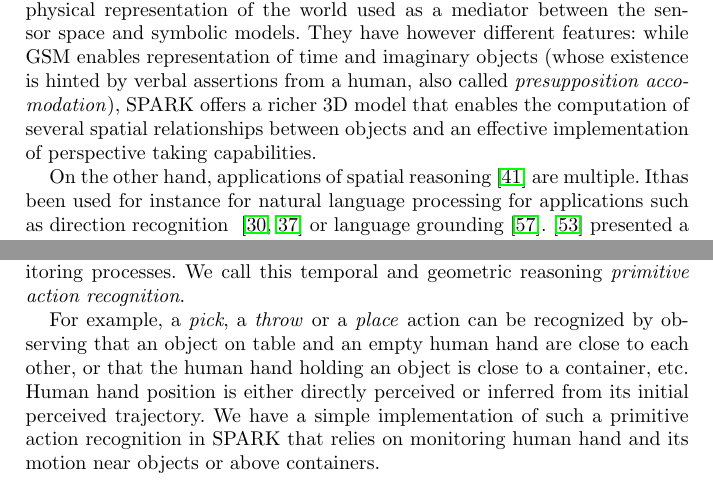
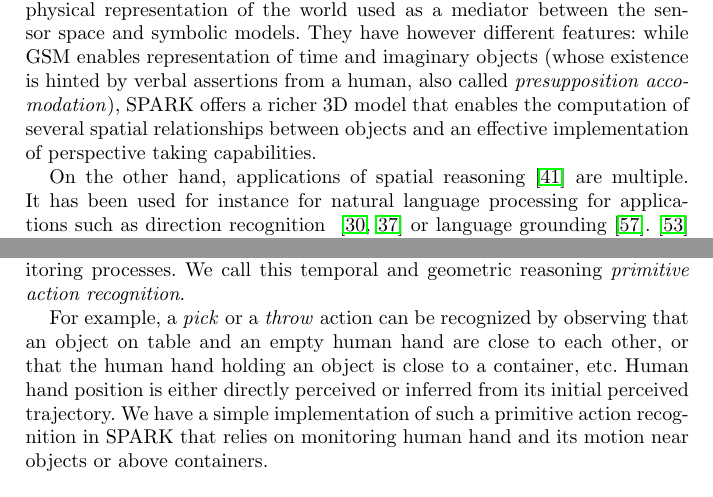
Before and after one commit to severin-lemaignan/book_chapter_bridges, a LaTeX thesis (chapter.tex): two parts of pages 11 and 14 of 36, joined at a grey line, cut so that both start at the same text. Compiled offline with pdfLaTeX.

Commit message:
typo and delete place in primitive action example.

```diff
--- a/chapter.tex
+++ b/chapter.tex
@@ -519,7 +519,7 @@ several spatial relationships between objects and an effective implementation
 of perspective taking capabilities.
 
 On the other hand, applications of spatial reasoning~\cite{O'Keefe1999} are
-multiple. Ithas been used for instance for natural language processing for
+multiple. It has been used for instance for natural language processing for
 applications such as direction recognition ~\cite{Kollar2010,Matuszek2010} or
 language grounding~\cite{Tellex2010}.~\cite{Skubic2004} presented a spatial
 reasoner integrated in a robot which computes symbolic positions of objects.
@@ -686,7 +686,7 @@ placements can provide some useful clues for high level human monitoring
 processes. We call this temporal and geometric reasoning \emph{primitive action
 recognition}.
 
-For example, a \emph{pick}, a \emph{throw} or a \emph{place} action can be
+For example, a \emph{pick} or a \emph{throw} action can be
 recognized by observing that an object on table and an empty human hand are
 close to each other, or that the human hand holding an object is close to a
 container, etc. Human hand position is either directly perceived or inferred
```
